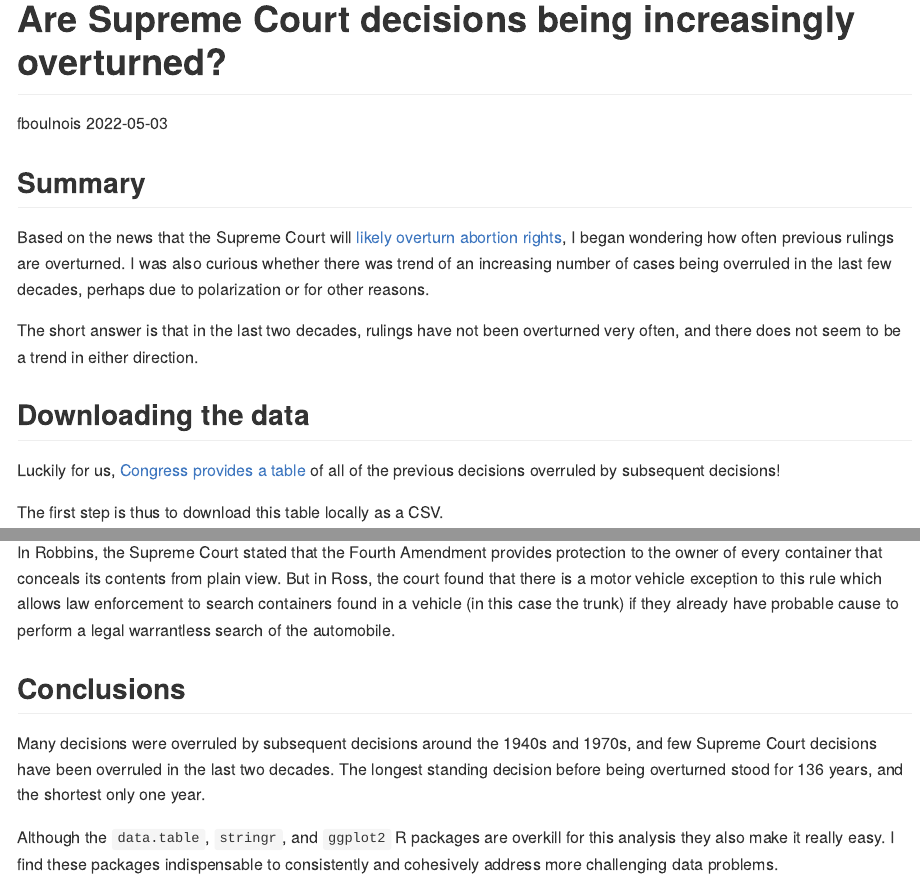
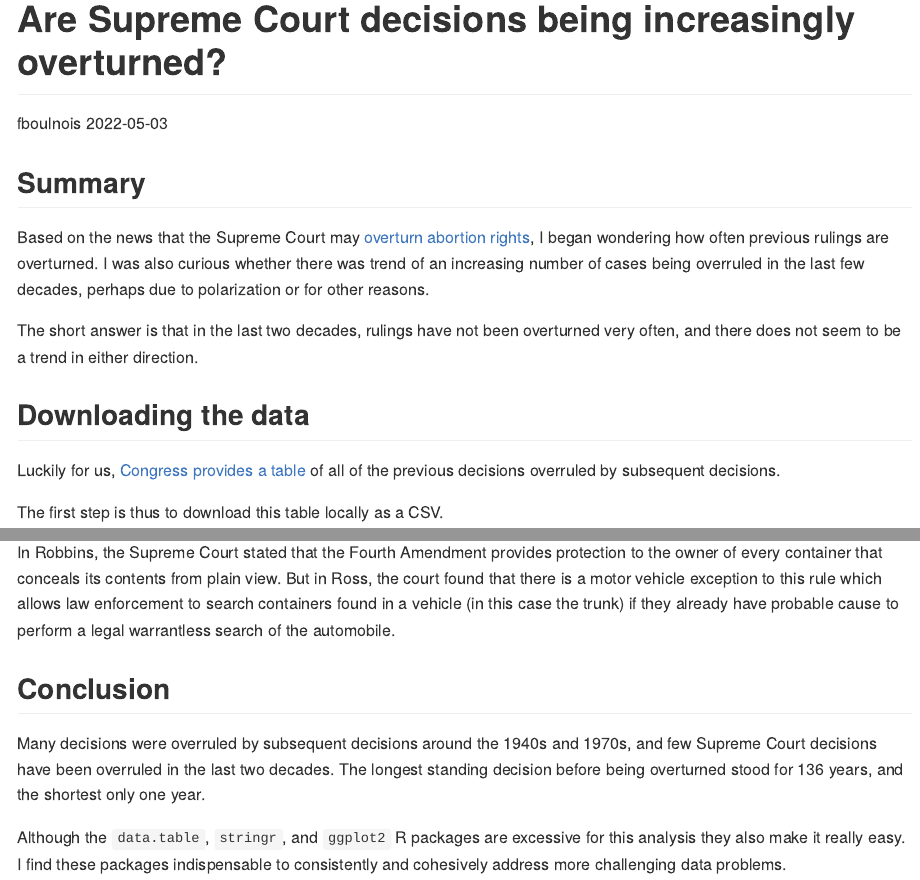
Before and after one commit to fboulnois/supreme-court-overturn-analysis, an R Markdown document (supreme-court-overturn-analysis.Rmd): the page in a window 1100 px wide, from its top, and a second part further down, joined at a grey line. Rendered offline with R 4.5, knitr and Pandoc, with nearby package versions; long lines of code are wrapped.

Commit message:
docs: switch a few items around for clarity

```diff
--- a/supreme-court-overturn-analysis.Rmd
+++ b/supreme-court-overturn-analysis.Rmd
@@ -15,13 +15,13 @@ library(ggplot2)
 
 ## Summary
 
-Based on the news that the Supreme Court will [likely overturn abortion rights](https://www.politico.com/news/2022/05/02/supreme-court-abortion-draft-opinion-00029473), I began wondering how often previous rulings are overturned. I was also curious whether there was trend of an increasing number of cases being overruled in the last few decades, perhaps due to polarization or for other reasons.
+Based on the news that the Supreme Court may [overturn abortion rights](https://www.politico.com/news/2022/05/02/supreme-court-abortion-draft-opinion-00029473), I began wondering how often previous rulings are overturned. I was also curious whether there was trend of an increasing number of cases being overruled in the last few decades, perhaps due to polarization or for other reasons.
 
 The short answer is that in the last two decades, rulings have not been overturned very often, and there does not seem to be a trend in either direction.
 
 ## Downloading the data
 
-Luckily for us, [Congress provides a table](https://constitution.congress.gov/resources/decisions-overruled/) of all of the previous decisions overruled by subsequent decisions!
+Luckily for us, [Congress provides a table](https://constitution.congress.gov/resources/decisions-overruled/) of all of the previous decisions overruled by subsequent decisions.
 
 The first step is thus to download this table locally as a CSV.
 
@@ -143,8 +143,8 @@ United States v. Ross (1982) overruled Robbins v. California (1981) in just one
 
 In Robbins, the Supreme Court stated that the Fourth Amendment provides protection to the owner of every container that conceals its contents from plain view. But in Ross, the court found that there is a motor vehicle exception to this rule which allows law enforcement to search containers found in a vehicle (in this case the trunk) if they already have probable cause to perform a legal warrantless search of the automobile.
 
-## Conclusions
+## Conclusion
 
 Many decisions were overruled by subsequent decisions around the 1940s and 1970s, and few Supreme Court decisions have been overruled in the last two decades. The longest standing decision before being overturned stood for 136 years, and the shortest only one year.
 
-Although the `data.table`, `stringr`, and `ggplot2` R packages are overkill for this analysis they also make it really easy. I find these packages indispensable to consistently and cohesively address more challenging data problems.
+Although the `data.table`, `stringr`, and `ggplot2` R packages are excessive for this analysis they also make it really easy. I find these packages indispensable to consistently and cohesively address more challenging data problems.
```
Also changed, not shown: README.md.
